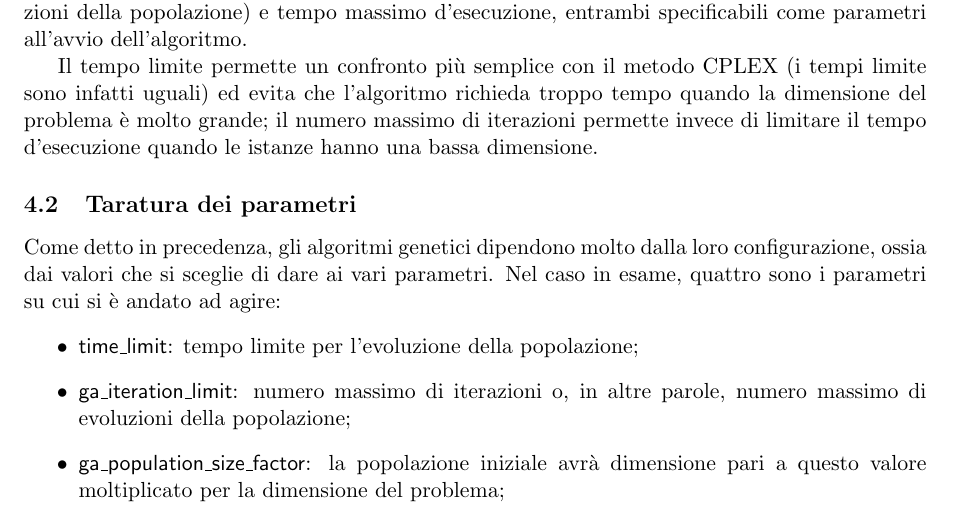
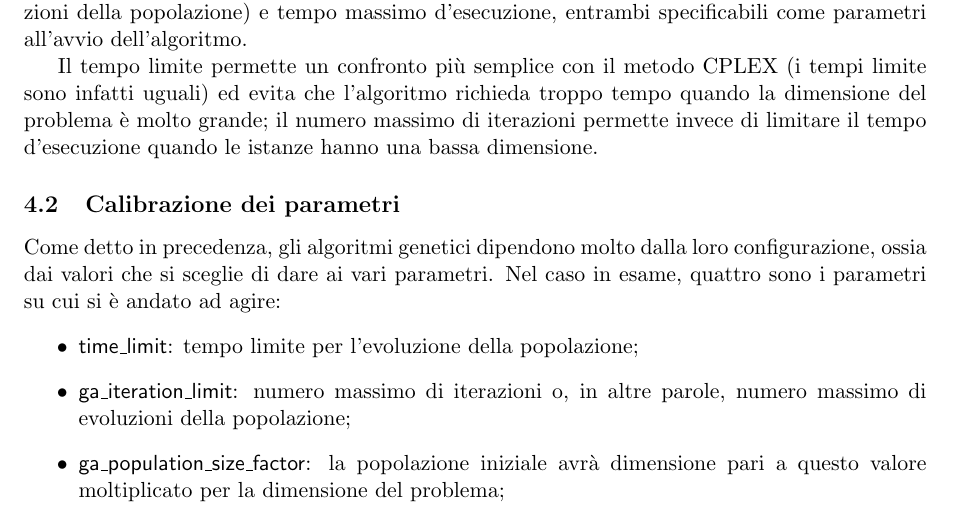
Before and after one commit to mromanelli9/memoc-project, a LaTeX thesis (doc/latex/relazione.tex, which reads doc/latex/ga.tex): part of page 8 of 13, cut so that both start at the same text. Compiled offline with pdfLaTeX.

Commit message:
modifica titolo in calibrazione

```diff
--- a/doc/latex/ga.tex
+++ b/doc/latex/ga.tex
@@ -110,7 +110,7 @@ il numero massimo di iterazioni permette invece di limitare il tempo d'esecuzion
 quando le istanze hanno una bassa dimensione.
 %%%%
 %%%%
-\subsection{Taratura dei parametri}\label{subsec:parametri}
+\subsection{Calibrazione dei parametri}\label{subsec:parametri}
 Come detto in precedenza, gli algoritmi genetici dipendono molto dalla loro configurazione, ossia
 dai valori che si sceglie di dare ai vari parametri.
 Nel caso in esame, quattro sono i parametri su cui si è andato ad agire:
```
